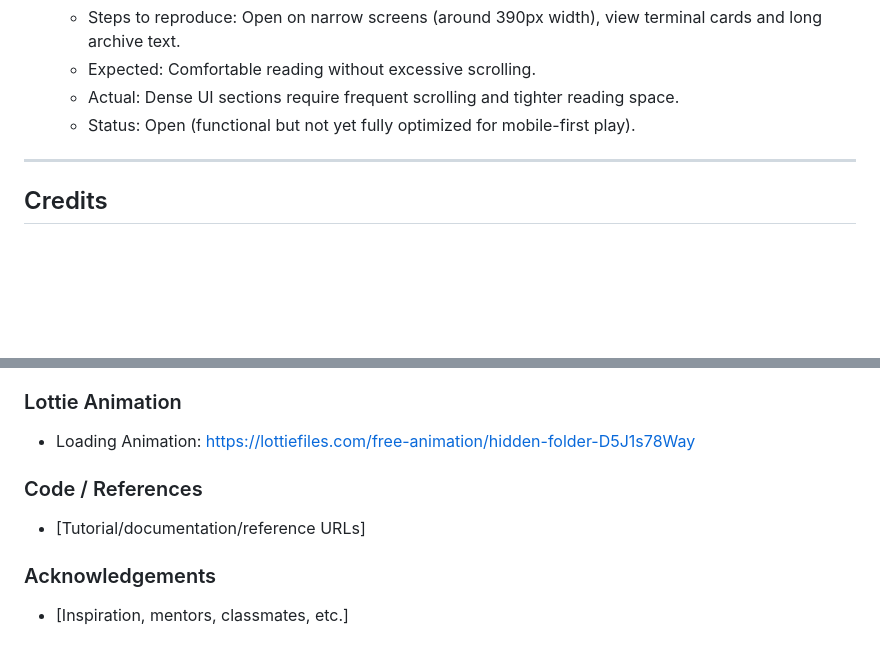
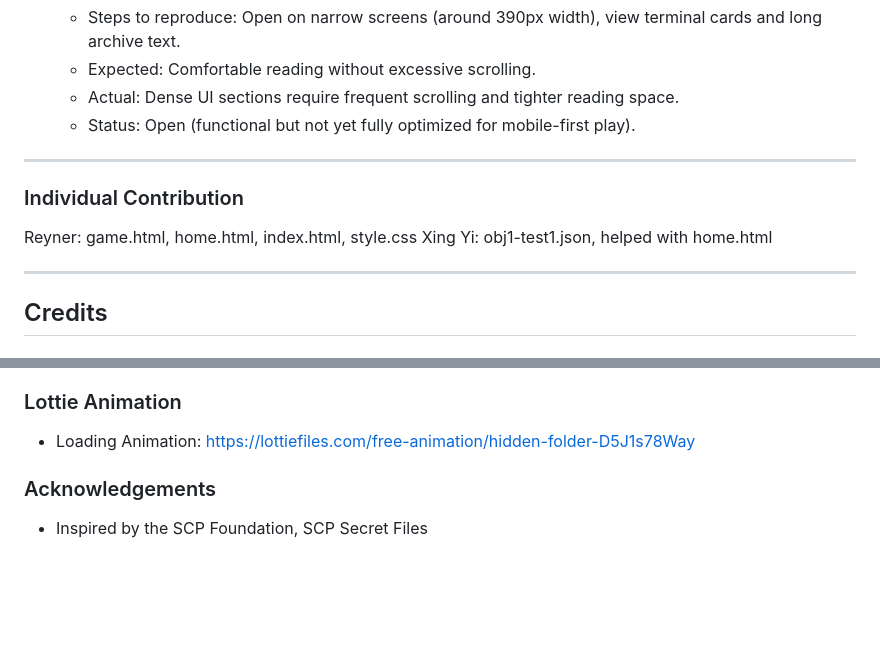
Before and after one commit to pikapokaboo/IP_Project, a Markdown page: README.md, 2 parts joined by grey strips. GitHub-like rendering; blank space fills up the shorter version.

Commit message:
README updated with acknowledgement and individual contributions
Added individual contributions and updated acknowledgements.

```diff
--- a/README.md
+++ b/README.md
@@ -267,6 +267,12 @@ Responsive notes:
 
 ---
 
+### Individual Contribution
+Reyner: game.html, home.html, index.html, style.css
+Xing Yi: obj1-test1.json, helped with home.html
+
+---
+
 ## Credits
 
 ### Audio
@@ -293,9 +299,5 @@ Responsive notes:
 ### Lottie Animation
 - Loading Animation: https://lottiefiles.com/free-animation/hidden-folder-D5J1s78Way
 
-
-### Code / References
-- [Tutorial/documentation/reference URLs]
-
 ### Acknowledgements
-- [Inspiration, mentors, classmates, etc.]
+- Inspired by the SCP Foundation, SCP Secret Files
```
